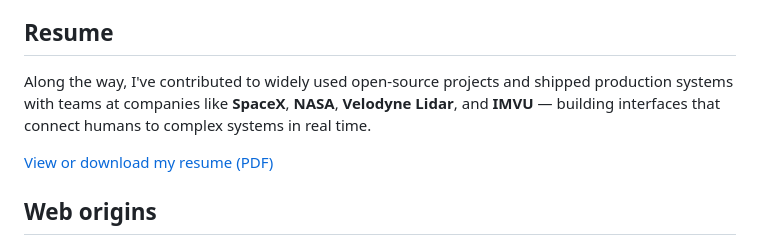
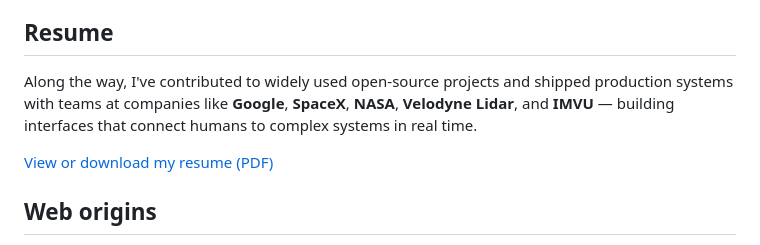
Before and after one commit to trusktr/trusktr, a Markdown page: .github/README.md, the part around the change. Drawn GitHub-style.

Commit message:
Mention Google employment

```diff
--- a/.github/README.md
+++ b/.github/README.md
@@ -35,7 +35,7 @@ This repo is my personal README/profile, showcasing my work, projects, and writi
 
 ## Resume
 
-Along the way, I've contributed to widely used open-source projects and shipped production systems with teams at companies like **SpaceX**, **NASA**, **Velodyne Lidar**, and **IMVU** — building interfaces that connect humans to complex systems in real time.
+Along the way, I've contributed to widely used open-source projects and shipped production systems with teams at companies like **Google**, **SpaceX**, **NASA**, **Velodyne Lidar**, and **IMVU** — building interfaces that connect humans to complex systems in real time.
 
 [View or download my resume (PDF)](https://github.com/trusktr/assets/blob/main/Joe%20Pea%20Resume.pdf)
 
```
